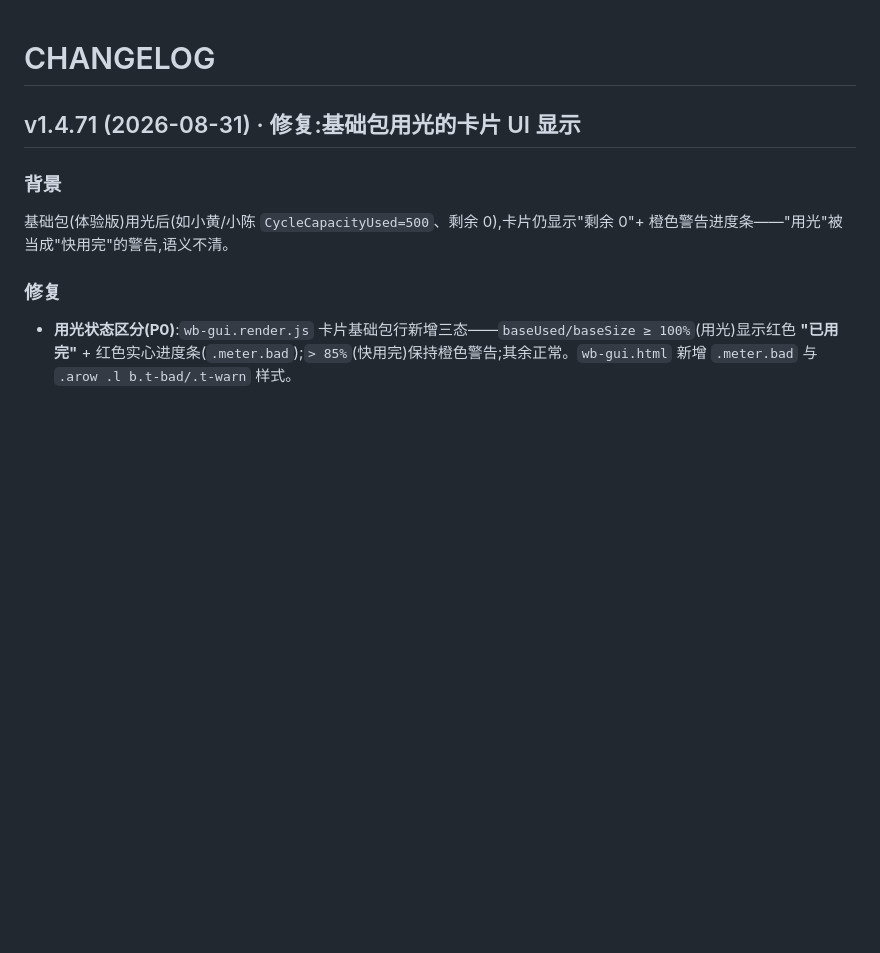
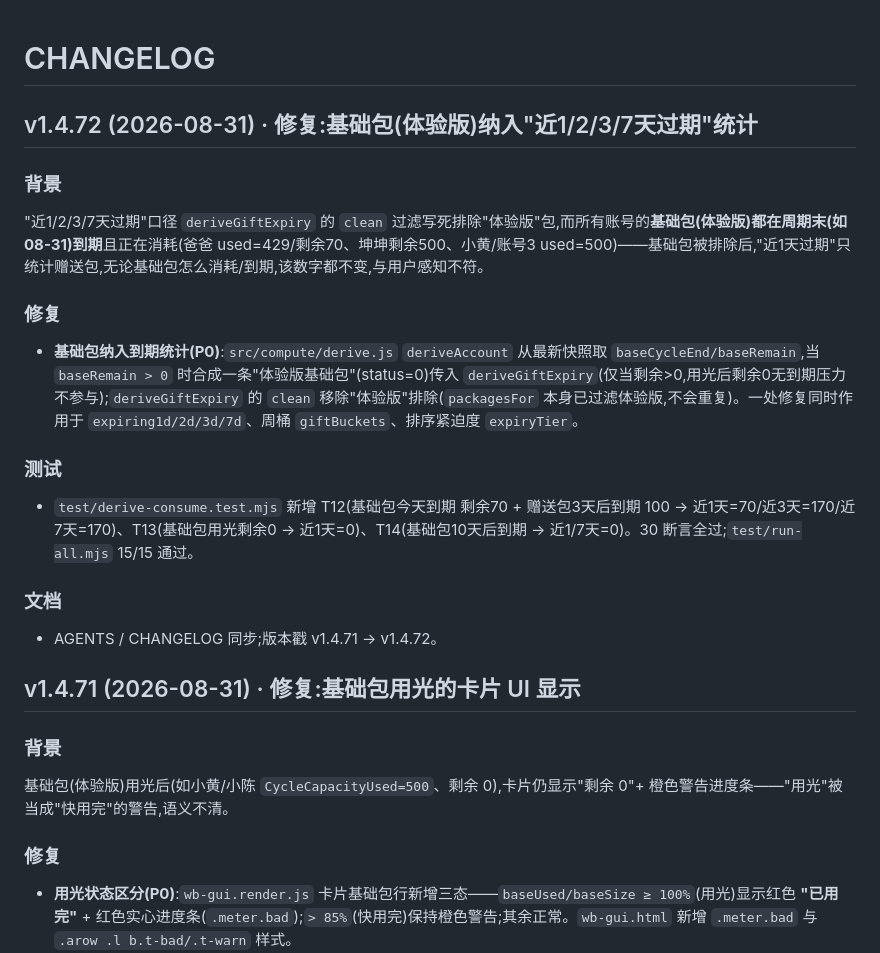
Before and after one commit to Simiely/workbuddy-credits-tool, a Markdown page: CHANGELOG.md, the part around the change. Drawn GitHub-style; blank space fills up the shorter version.

Commit message:
v1.4.72 修复:基础包(体验版)纳入近1/2/3/7天过期统计(deriveGiftExpiry 不再排除体验版,deriveAccount 合成基础包参与派生)

```diff
--- a/CHANGELOG.md
+++ b/CHANGELOG.md
@@ -1,4 +1,18 @@
 # CHANGELOG
+
+## v1.4.72 (2026-08-31) · 修复:基础包(体验版)纳入"近1/2/3/7天过期"统计
+
+### 背景
+"近1/2/3/7天过期"口径 `deriveGiftExpiry` 的 `clean` 过滤写死排除"体验版"包,而所有账号的**基础包(体验版)都在周期末(如 08-31)到期**且正在消耗(爸爸 used=429/剩余70、坤坤剩余500、小黄/账号3 used=500)——基础包被排除后,"近1天过期"只统计赠送包,无论基础包怎么消耗/到期,该数字都不变,与用户感知不符。
+
+### 修复
+- **基础包纳入到期统计(P0)**:`src/compute/derive.js` `deriveAccount` 从最新快照取 `baseCycleEnd/baseRemain`,当 `baseRemain > 0` 时合成一条"体验版基础包"(status=0)传入 `deriveGiftExpiry`(仅当剩余>0,用光后剩余0无到期压力不参与);`deriveGiftExpiry` 的 `clean` 移除"体验版"排除(`packagesFor` 本身已过滤体验版,不会重复)。一处修复同时作用于 `expiring1d/2d/3d/7d`、周桶 `giftBuckets`、排序紧迫度 `expiryTier`。
+
+### 测试
+- `test/derive-consume.test.mjs` 新增 T12(基础包今天到期 剩余70 + 赠送包3天后到期 100 → 近1天=70/近3天=170/近7天=170)、T13(基础包用光剩余0 → 近1天=0)、T14(基础包10天后到期 → 近1/7天=0)。30 断言全过;`test/run-all.mjs` 15/15 通过。
+
+### 文档
+- AGENTS / CHANGELOG 同步;版本戳 v1.4.71 → v1.4.72。
 
 ## v1.4.71 (2026-08-31) · 修复:基础包用光的卡片 UI 显示
 
```
